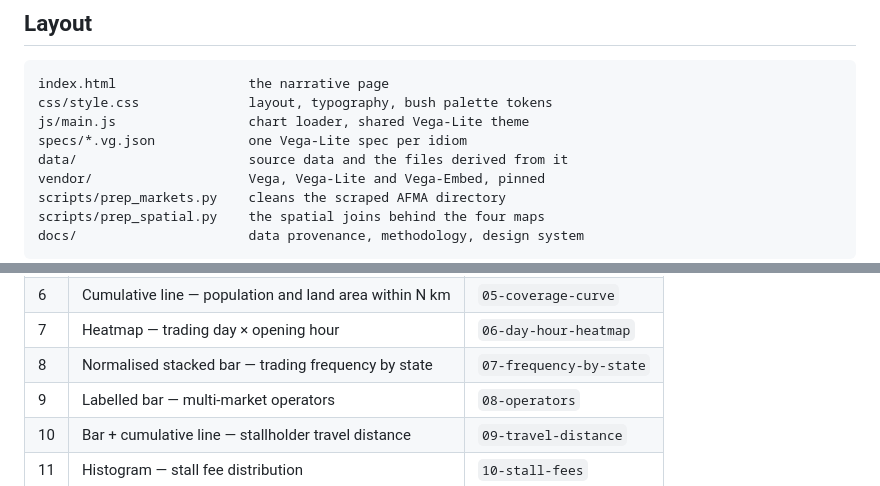
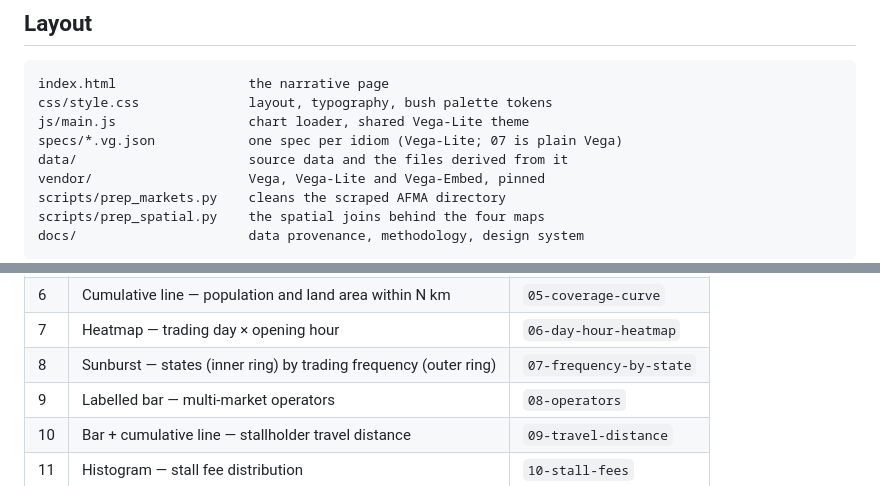
Before and after one commit to R1ley-w/Australian-Farmers-Markets-Viz, a Markdown page: README.md, 2 parts joined by grey strips. Drawn GitHub-style.

```diff
--- a/README.md
+++ b/README.md
@@ -24,7 +24,7 @@ fetch their data with `fetch()`, which browsers block on `file://` origins.
 index.html                 the narrative page
 css/style.css              layout, typography, bush palette tokens
 js/main.js                 chart loader, shared Vega-Lite theme
-specs/*.vg.json            one Vega-Lite spec per idiom
+specs/*.vg.json            one spec per idiom (Vega-Lite; 07 is plain Vega)
 data/                      source data and the files derived from it
 vendor/                    Vega, Vega-Lite and Vega-Embed, pinned
 scripts/prep_markets.py    cleans the scraped AFMA directory
@@ -65,7 +65,7 @@ Sixteen idioms, four of them maps.
 | 5 | Ranked bar — every region by market density | `02b-gccsa-ranked` |
 | 6 | Cumulative line — population and land area within N km | `05-coverage-curve` |
 | 7 | Heatmap — trading day × opening hour | `06-day-hour-heatmap` |
-| 8 | Normalised stacked bar — trading frequency by state | `07-frequency-by-state` |
+| 8 | Sunburst — states (inner ring) by trading frequency (outer ring) | `07-frequency-by-state` |
 | 9 | Labelled bar — multi-market operators | `08-operators` |
 | 10 | Bar + cumulative line — stallholder travel distance | `09-travel-distance` |
 | 11 | Histogram — stall fee distribution | `10-stall-fees` |
```
Also changed, not shown: docs/design-system.md (+23 -12 lines), 1 other file.
